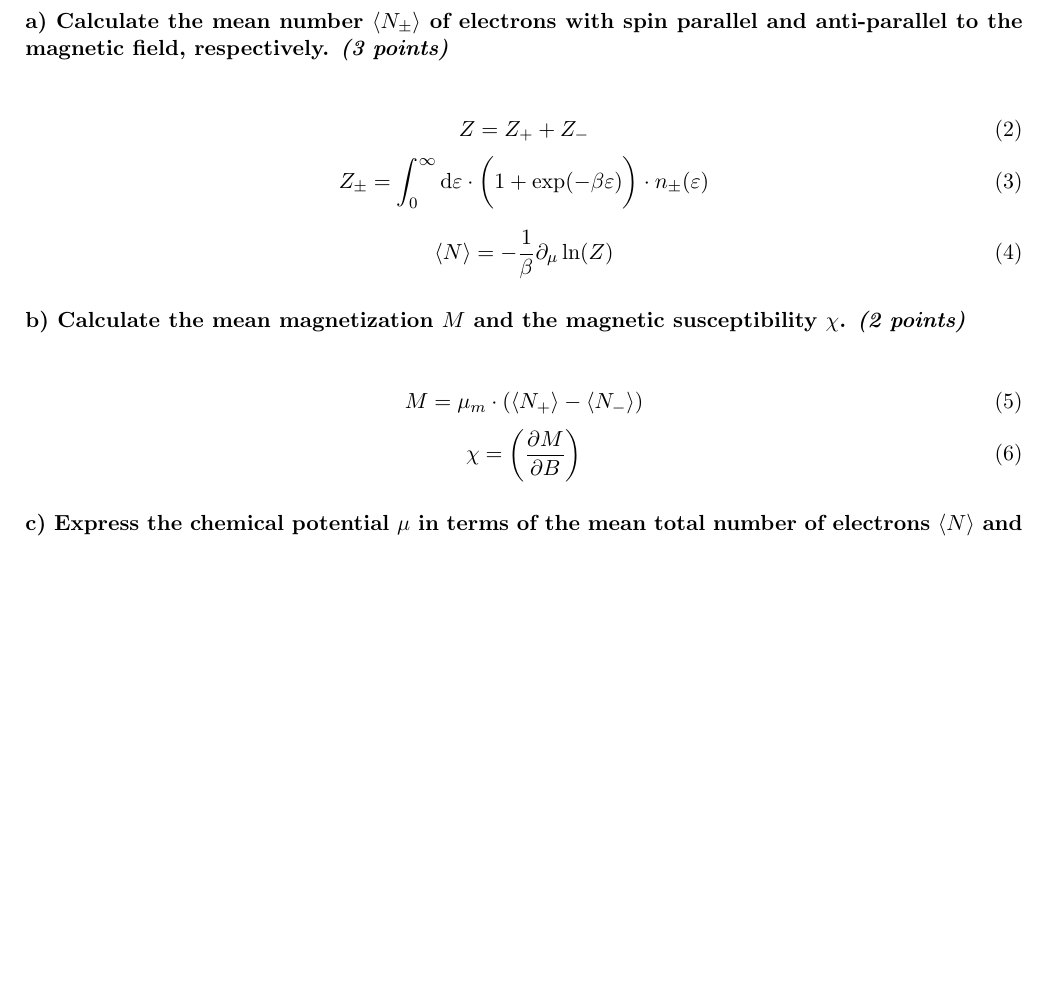
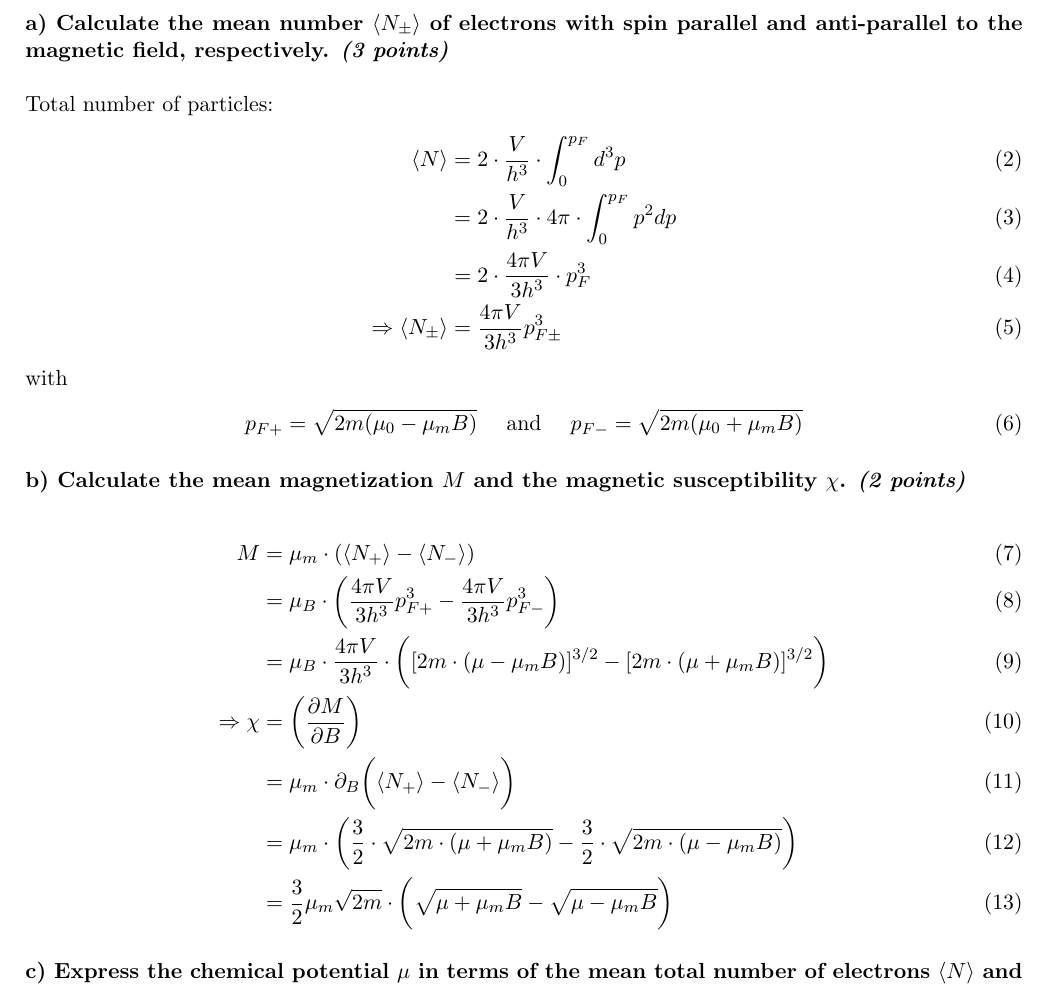
Before and after one commit to vincentmader/statistical_physics, a LaTeX document (08/ex08.tex, which reads 08/task01.tex): part of page 1 of 3, cut so that both start at the same text, the shorter picture padded with empty space. Compiled offline with pdfLaTeX.

Commit message:
continued on task 01

```diff
--- a/08/task01.tex
+++ b/08/task01.tex
@@ -15,38 +15,77 @@ so weak that only its first order effect should be considered.
     magnetic field, respectively. \textit{(3 points)}
 } \ \\
     \\
-    \begin{equation}
-        Z=Z_++Z_-
-    \end{equation}
-    \begin{equation}
-        Z_\pm=
-        \int_0^{\infty}\dd\varepsilon\cdot\bigg(
-            1+\exp(-\beta\varepsilon)
-        \bigg)\cdot n_\pm(\varepsilon)
-    \end{equation}
-
+    % \begin{equation}
+    %     Z=Z_++Z_-
+    % \end{equation}
+    % \begin{equation}
+    %     Z_\pm=
+    %     \int_0^{\infty}\dd\varepsilon\cdot\bigg(
+    %         1+\exp(-\beta\varepsilon)
+    %         \ \red{?}
+        % \bigg)\cdot n_\pm(\varepsilon)
+    % \end{equation}
+    Total number of particles:
+    \begin{align}
+        \langle N\rangle
+        &=2\cdot\frac{V}{h^3}\cdot\int_0^{p_F}d^3p \\
+        &=2\cdot\frac{V}{h^3}\cdot4\pi\cdot\int_0^{p_F}p^2dp \\
+        &=2\cdot\frac{4\pi V}{3h^3}\cdot p_F^3 \\
+        \Rightarrow \mean{N_\pm}
+        &=\frac{4\pi V}{3h^3}p^3_{F\pm}
+    \end{align}
+    with
+    \begin{align}
+        p_{F+}=\sqrt{
+            2m(\mu_0-\mu_mB)
+        }
+        \ \ \ \ \textnormal{and}\ \ \ \
+        p_{F-}=\sqrt{
+            2m(\mu_0+\mu_mB)
+        }
+    \end{align}
     % \begin{equation}
     %     N=
     %     \int d\varepsilon\cdot D(\varepsilon)
     %     \cdot n_+(\varepsilon)\cdot n_-(\varepsilon)
     % \end{equation}
-
-    \begin{equation}
-        \mean{N}
-        =-\frac{1}{\beta}\partial_\mu\ln(Z)
-    \end{equation}
+    % \begin{equation}
+        % \mean{N_\pm}
+        % =-\frac{1}{\beta}\partial_\mu\ln(Z_\pm)
+        % =\frac{4\pi V}{3h^3}p^3_{F\pm}
+    % \end{equation}
 
 
 \paragraph{b) Calculate the mean magnetization $M$ and the magnetic
     susceptibility $\chi$. \textit{(2 points)}
 } \ \\
-    \\
-    \begin{equation}
-        M=\mu_m\cdot(\langle N_+\rangle - \langle N_-\rangle)
-    \end{equation}
-    \begin{equation}
-        \chi=\bigg(\pder{M}{B}\bigg)
-    \end{equation}
+    % \\
+    \begin{align}
+        M
+        &=\mu_m\cdot(\langle N_+\rangle-\langle N_-\rangle) \\
+        &=\mu_B\cdot\bigg(
+            \frac{4\pi V}{3h^3}p_{F+}^3-
+            \frac{4\pi V}{3h^3}p_{F-}^3
+        \bigg) \\
+        &=\mu_B\cdot\frac{4\pi V}{3h^3}\cdot\bigg(
+            [2m\cdot(\mu-\mu_mB)]^{3/2}-
+            [2m\cdot(\mu+\mu_mB)]^{3/2}
+        \bigg) \\
+    % \end{align}
+    % \begin{align}
+        \Rightarrow\chi
+        &=\bigg(\pder{M}{B}\bigg) \\
+        &=\mu_m\cdot\partial_B\bigg(
+            \langle N_+\rangle-\langle N_-\rangle
+        \bigg) \\
+        &=\mu_m\cdot\bigg(
+            \frac{3}{2}\cdot\sqrt{2m\cdot(\mu+\mu_mB)}
+            -\frac{3}{2}\cdot\sqrt{2m\cdot(\mu-\mu_mB)}
+        \bigg) \\
+        &=\frac{3}{2}\mu_m\sqrt{2m}\cdot\bigg(
+            \sqrt{\mu+\mu_mB}-\sqrt{\mu-\mu_mB}
+        \bigg)
+    \end{align}
 
 
 \paragraph{c) Express the chemical potential $\mu$ in terms of the
```
